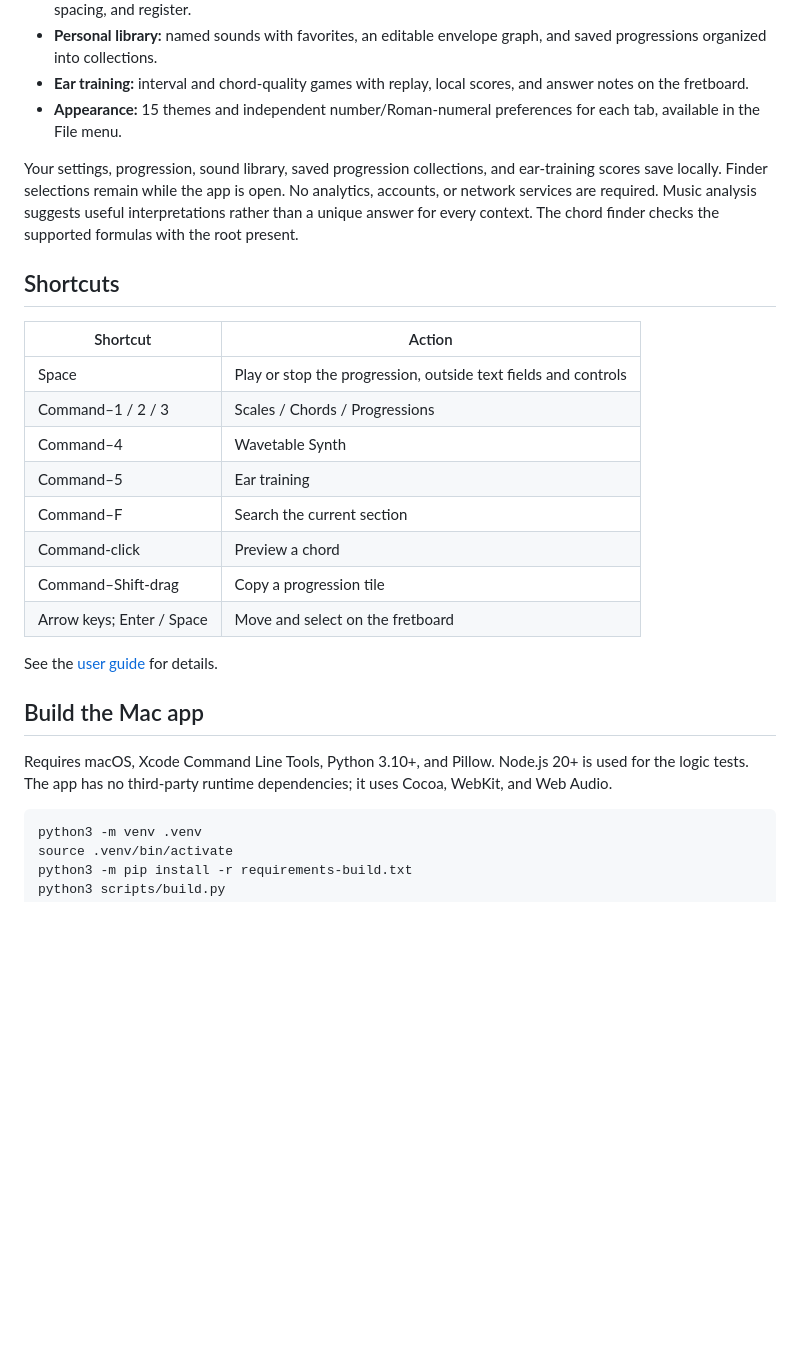
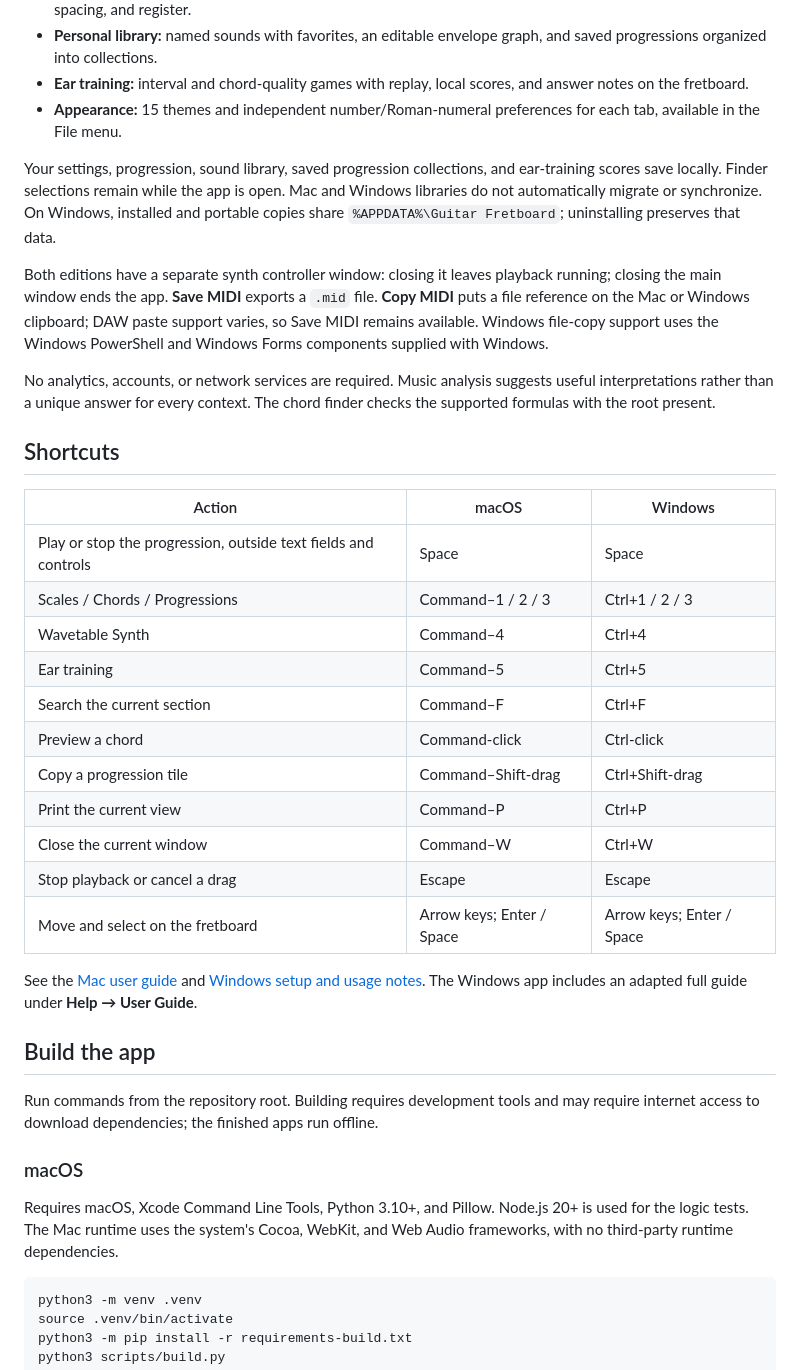
Before and after one commit to SourdoughDog/fretboard-companion, a Markdown page: README.md, the part around one of its changes. GitHub-like rendering; blank space fills up the shorter version.

Commit message:
Document macOS and Windows downloads, usage, builds, and tests

````diff
--- a/README.md
+++ b/README.md
@@ -35,26 +32,37 @@ The native release requires **macOS 13 or later on an Apple silicon Mac (M1 or n
 - **Ear training:** interval and chord-quality games with replay, local scores, and answer notes on the fretboard.
 - **Appearance:** 15 themes and independent number/Roman-numeral preferences for each tab, available in the File menu.
 
-Your settings, progression, sound library, saved progression collections, and ear-training scores save locally. Finder selections remain while the app is open. No analytics, accounts, or network services are required. Music analysis suggests useful interpretations rather than a unique answer for every context. The chord finder checks the supported formulas with the root present.
+Your settings, progression, sound library, saved progression collections, and ear-training scores save locally. Finder selections remain while the app is open. Mac and Windows libraries do not automatically migrate or synchronize. On Windows, installed and portable copies share `%APPDATA%\Guitar Fretboard`; uninstalling preserves that data.
+
+Both editions have a separate synth controller window: closing it leaves playback running; closing the main window ends the app. **Save MIDI** exports a `.mid` file. **Copy MIDI** puts a file reference on the Mac or Windows clipboard; DAW paste support varies, so Save MIDI remains available. Windows file-copy support uses the Windows PowerShell and Windows Forms components supplied with Windows.
+
+No analytics, accounts, or network services are required. Music analysis suggests useful interpretations rather than a unique answer for every context. The chord finder checks the supported formulas with the root present.
 
 ## Shortcuts
 
-| Shortcut | Action |
-| --- | --- |
-| Space | Play or stop the progression, outside text fields and controls |
-| Command–1 / 2 / 3 | Scales / Chords / Progressions |
-| Command–4 | Wavetable Synth |
-| Command–5 | Ear training |
-| Command–F | Search the current section |
-| Command-click | Preview a chord |
-| Command–Shift-drag | Copy a progression tile |
-| Arrow keys; Enter / Space | Move and select on the fretboard |
+| Action | macOS | Windows |
+| --- | --- | --- |
+| Play or stop the progression, outside text fields and controls | Space | Space |
+| Scales / Chords / Progressions | Command–1 / 2 / 3 | Ctrl+1 / 2 / 3 |
+| Wavetable Synth | Command–4 | Ctrl+4 |
+| Ear training | Command–5 | Ctrl+5 |
+| Search the current section | Command–F | Ctrl+F |
+| Preview a chord | Command-click | Ctrl-click |
+| Copy a progression tile | Command–Shift-drag | Ctrl+Shift-drag |
+| Print the current view | Command–P | Ctrl+P |
+| Close the current window | Command–W | Ctrl+W |
+| Stop playback or cancel a drag | Escape | Escape |
+| Move and select on the fretboard | Arrow keys; Enter / Space | Arrow keys; Enter / Space |
 
-See the [user guide](docs/User%20Guide.txt) for details.
+See the [Mac user guide](docs/User%20Guide.txt) and [Windows setup and usage notes](windows/README.md). The Windows app includes an adapted full guide under **Help → User Guide**.
 
-## Build the Mac app
+## Build the app
 
-Requires macOS, Xcode Command Line Tools, Python 3.10+, and Pillow. Node.js 20+ is used for the logic tests. The app has no third-party runtime dependencies; it uses Cocoa, WebKit, and Web Audio.
+Run commands from the repository root. Building requires development tools and may require internet access to download dependencies; the finished apps run offline.
+
+### macOS
+
+Requires macOS, Xcode Command Line Tools, Python 3.10+, and Pillow. Node.js 20+ is used for the logic tests. The Mac runtime uses the system's Cocoa, WebKit, and Web Audio frameworks, with no third-party runtime dependencies.
 
 ```sh
 python3 -m venv .venv
````
Also changed, not shown: other parts of README.md (+80 -27 lines).
